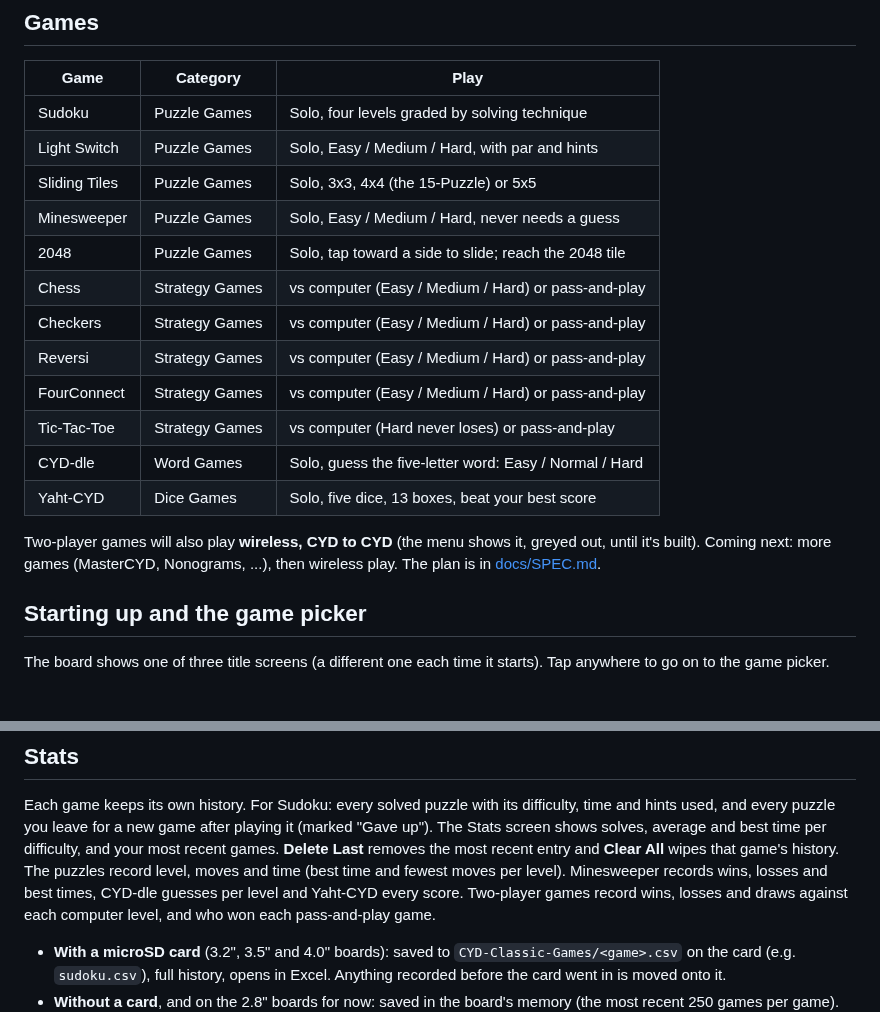
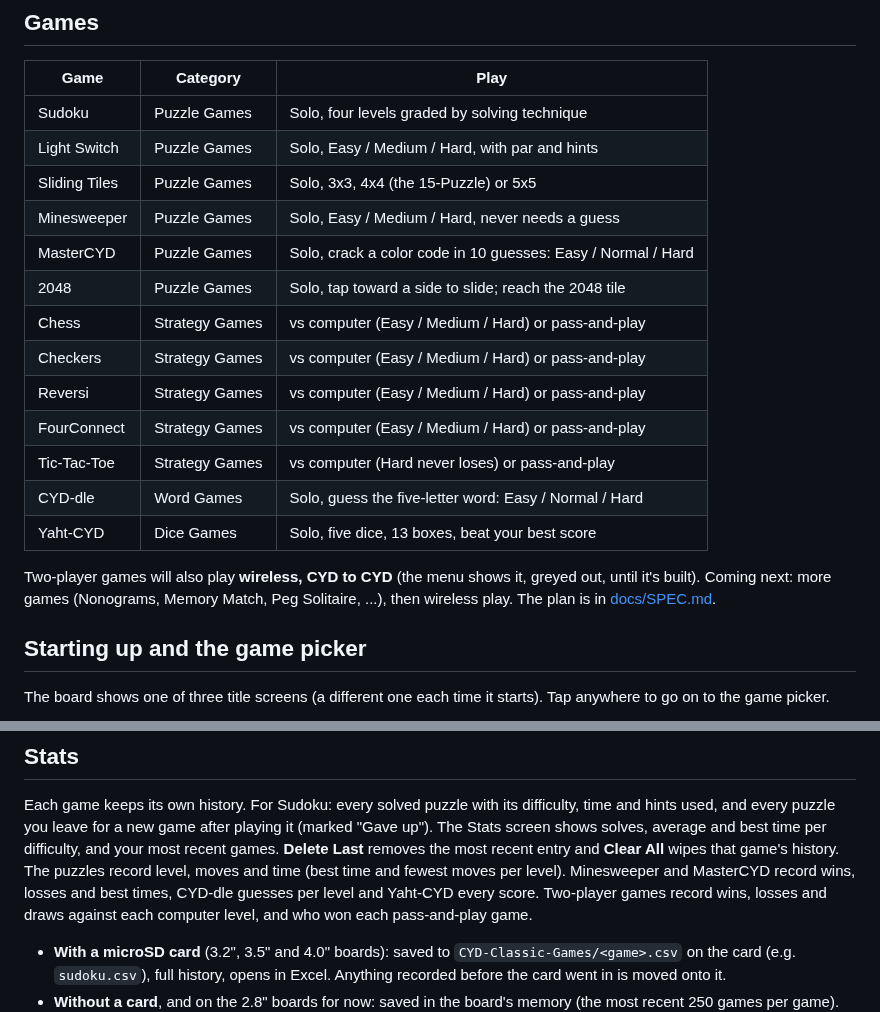
Before and after one commit to tomtombombadil/CYD-Classic-Games, a Markdown page: README.md, 2 parts joined by grey strips. Rendered like a GitHub page.

```diff
--- a/README.md
+++ b/README.md
@@ -68,6 +69,7 @@ Minesweeper, 2048, a How To Play page, Sliding Tiles, Light Switch, Settings and
 | Light Switch | Puzzle Games | Solo, Easy / Medium / Hard, with par and hints |
 | Sliding Tiles | Puzzle Games | Solo, 3x3, 4x4 (the 15-Puzzle) or 5x5 |
 | Minesweeper | Puzzle Games | Solo, Easy / Medium / Hard, never needs a guess |
+| MasterCYD | Puzzle Games | Solo, crack a color code in 10 guesses: Easy / Normal / Hard |
 | 2048 | Puzzle Games | Solo, tap toward a side to slide; reach the 2048 tile |
 | Chess | Strategy Games | vs computer (Easy / Medium / Hard) or pass-and-play |
 | Checkers | Strategy Games | vs computer (Easy / Medium / Hard) or pass-and-play |
@@ -78,8 +80,8 @@ Minesweeper, 2048, a How To Play page, Sliding Tiles, Light Switch, Settings and
 | Yaht-CYD | Dice Games | Solo, five dice, 13 boxes, beat your best score |
 
 Two-player games will also play **wireless, CYD to CYD** (the menu shows it,
-greyed out, until it's built). Coming next: more games (MasterCYD,
-Nonograms, ...), then wireless play. The plan is in
+greyed out, until it's built). Coming next: more games (Nonograms,
+Memory Match, Peg Solitaire, ...), then wireless play. The plan is in
 [docs/SPEC.md](docs/SPEC.md).
 
 ## Starting up and the game picker
@@ -292,7 +304,7 @@ after playing it (marked "Gave up"). The Stats screen shows solves, average
 and best time per difficulty, and your most recent games. **Delete Last**
 removes the most recent entry and **Clear All** wipes that game's history.
 The puzzles record level, moves and time (best time and fewest moves per
-level). Minesweeper records wins, losses and best times, CYD-dle guesses per level and Yaht-CYD every
+level). Minesweeper and MasterCYD record wins, losses and best times, CYD-dle guesses per level and Yaht-CYD every
 score. Two-player games record wins, losses and draws against each
 computer level, and who won each pass-and-play game.
 
```
Also changed, not shown: other parts of README.md (+14 -3 lines), CLAUDE.md (+4 -1 lines), docs/SPEC.md (+1 -1 lines), docs/screenshots/large_picker_light.png, docs/screenshots/small_mastercyd.png (added), docs/screenshots/small_picker_light.png, 10 other files.
